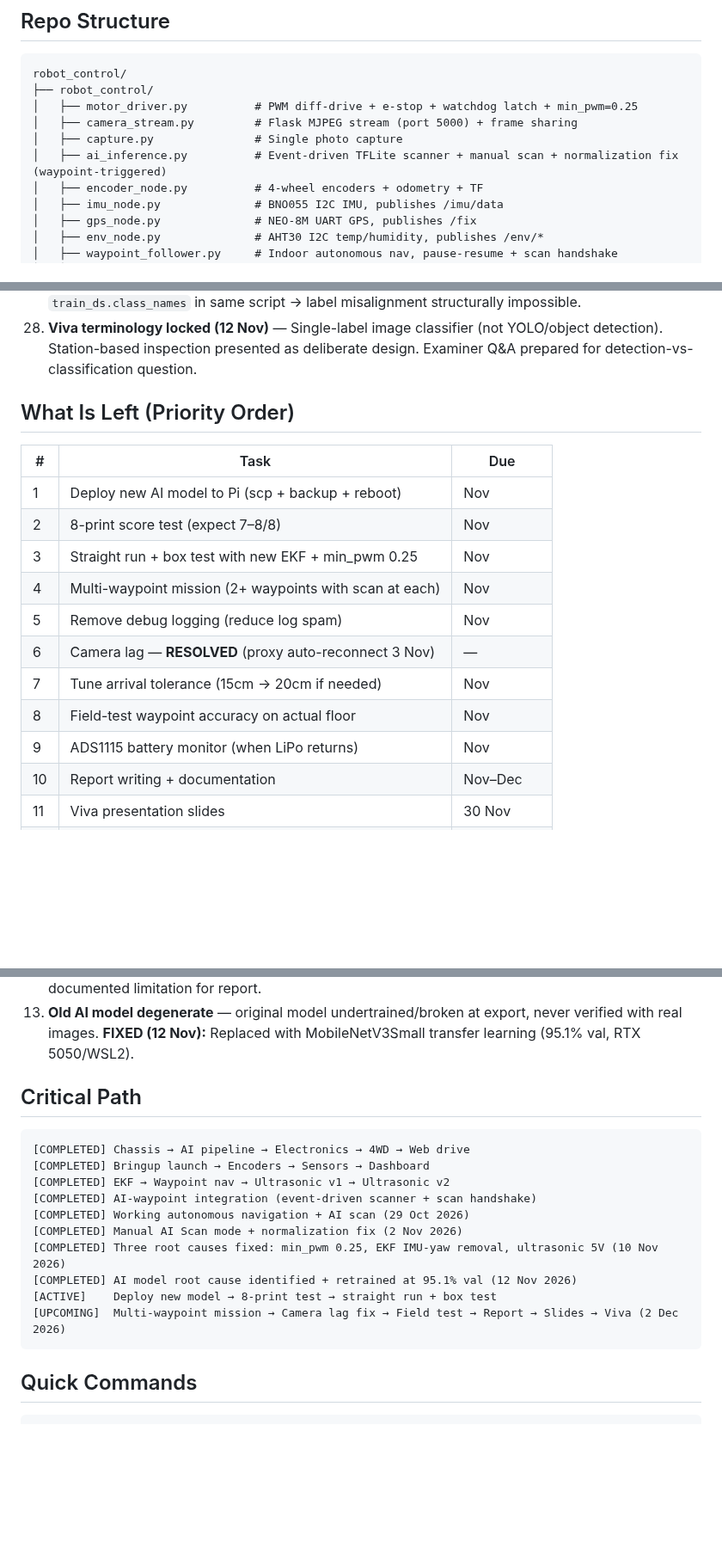
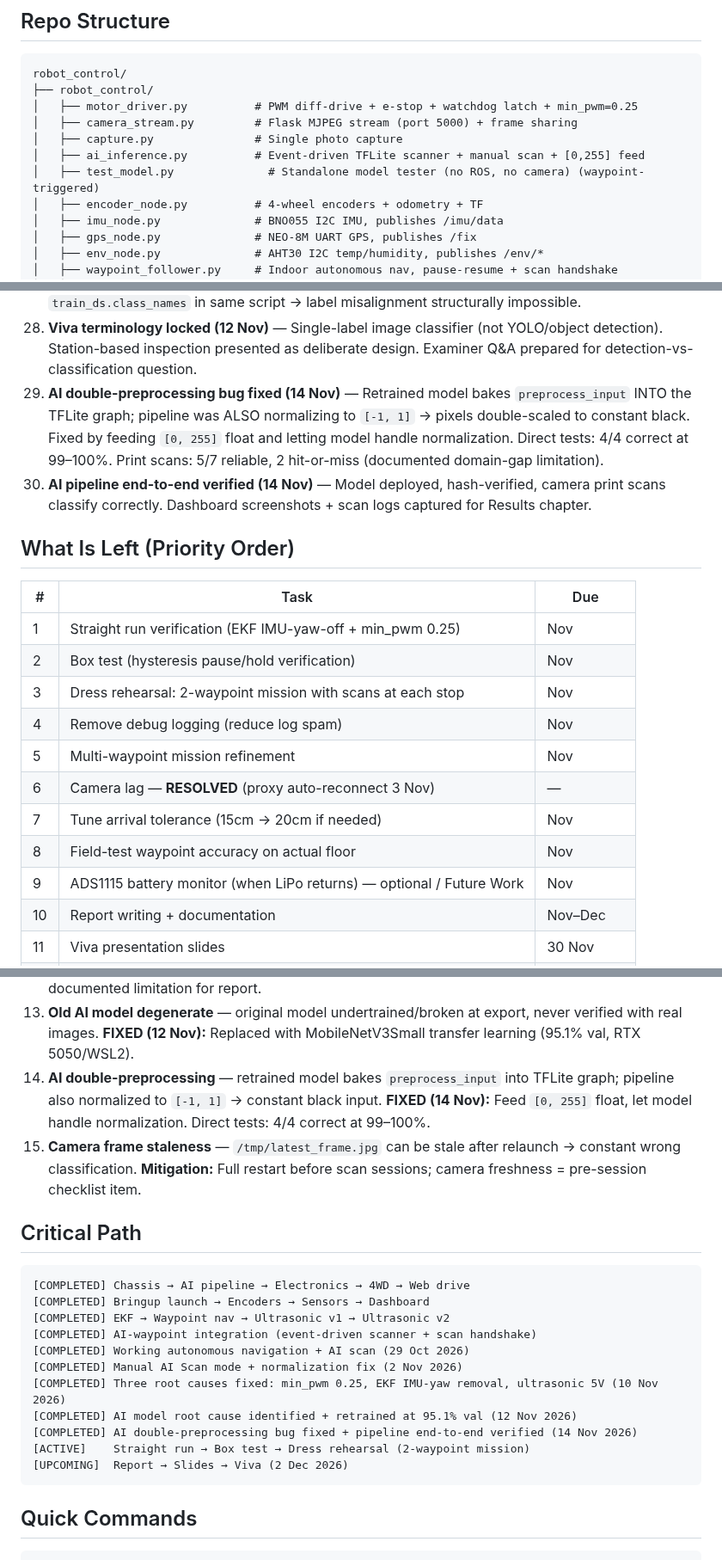
Before and after one commit to ypuete10-cmd/IMP-Agribot, a Markdown page: docs/STATUS.md, 3 parts joined by grey strips. Shown at 86% size. Drawn GitHub-style; blank space fills up the shorter version.

````diff
--- a/docs/STATUS.md
+++ b/docs/STATUS.md
@@ -13,7 +13,8 @@ robot_control/
 │   ├── motor_driver.py          # PWM diff-drive + e-stop + watchdog latch + min_pwm=0.25
 │   ├── camera_stream.py         # Flask MJPEG stream (port 5000) + frame sharing
 │   ├── capture.py               # Single photo capture
-│   ├── ai_inference.py          # Event-driven TFLite scanner + manual scan + normalization fix (waypoint-triggered)
+│   ├── ai_inference.py          # Event-driven TFLite scanner + manual scan + [0,255] feed
+│   ├── test_model.py              # Standalone model tester (no ROS, no camera) (waypoint-triggered)
 │   ├── encoder_node.py          # 4-wheel encoders + odometry + TF
 │   ├── imu_node.py              # BNO055 I2C IMU, publishes /imu/data
 │   ├── gps_node.py              # NEO-8M UART GPS, publishes /fix
@@ -131,20 +132,29 @@ robot_control/
     (not YOLO/object detection). Station-based inspection presented as
     deliberate design. Examiner Q&A prepared for detection-vs-classification
     question.
+29. **AI double-preprocessing bug fixed (14 Nov)** — Retrained model bakes
+    `preprocess_input` INTO the TFLite graph; pipeline was ALSO normalizing
+    to `[-1, 1]` → pixels double-scaled to constant black. Fixed by feeding
+    `[0, 255]` float and letting model handle normalization. Direct tests:
+    4/4 correct at 99–100%. Print scans: 5/7 reliable, 2 hit-or-miss
+    (documented domain-gap limitation).
+30. **AI pipeline end-to-end verified (14 Nov)** — Model deployed,
+    hash-verified, camera print scans classify correctly. Dashboard
+    screenshots + scan logs captured for Results chapter.
 
 ## What Is Left (Priority Order)
 
 | # | Task | Due |
 |---|------|-----|
-| 1 | Deploy new AI model to Pi (scp + backup + reboot) | Nov |
-| 2 | 8-print score test (expect 7–8/8) | Nov |
-| 3 | Straight run + box test with new EKF + min_pwm 0.25 | Nov |
-| 4 | Multi-waypoint mission (2+ waypoints with scan at each) | Nov |
-| 5 | Remove debug logging (reduce log spam) | Nov |
+| 1 | Straight run verification (EKF IMU-yaw-off + min_pwm 0.25) | Nov |
+| 2 | Box test (hysteresis pause/hold verification) | Nov |
+| 3 | Dress rehearsal: 2-waypoint mission with scans at each stop | Nov |
+| 4 | Remove debug logging (reduce log spam) | Nov |
+| 5 | Multi-waypoint mission refinement | Nov |
 | 6 | Camera lag — **RESOLVED** (proxy auto-reconnect 3 Nov) | — |
 | 7 | Tune arrival tolerance (15cm → 20cm if needed) | Nov |
 | 8 | Field-test waypoint accuracy on actual floor | Nov |
-| 9 | ADS1115 battery monitor (when LiPo returns) | Nov |
+| 9 | ADS1115 battery monitor (when LiPo returns) — optional / Future Work | Nov |
 | 10 | Report writing + documentation | Nov–Dec |
 | 11 | Viva presentation slides | 30 Nov |
 | 12 | Final demo / viva | **2 Dec 2026** |
@@ -248,6 +258,13 @@ robot_control/
 13. **Old AI model degenerate** — original model undertrained/broken at export,
     never verified with real images. **FIXED (12 Nov):** Replaced with
     MobileNetV3Small transfer learning (95.1% val, RTX 5050/WSL2).
+14. **AI double-preprocessing** — retrained model bakes `preprocess_input`
+    into TFLite graph; pipeline also normalized to `[-1, 1]` → constant black
+    input. **FIXED (14 Nov):** Feed `[0, 255]` float, let model handle
+    normalization. Direct tests: 4/4 correct at 99–100%.
+15. **Camera frame staleness** — `/tmp/latest_frame.jpg` can be stale after
+    relaunch → constant wrong classification. **Mitigation:** Full restart
+    before scan sessions; camera freshness = pre-session checklist item.
 
 ## Critical Path
 
@@ -260,8 +277,9 @@ robot_control/
 [COMPLETED] Manual AI Scan mode + normalization fix (2 Nov 2026)
 [COMPLETED] Three root causes fixed: min_pwm 0.25, EKF IMU-yaw removal, ultrasonic 5V (10 Nov 2026)
 [COMPLETED] AI model root cause identified + retrained at 95.1% val (12 Nov 2026)
-[ACTIVE]    Deploy new model → 8-print test → straight run + box test
-[UPCOMING]  Multi-waypoint mission → Camera lag fix → Field test → Report → Slides → Viva (2 Dec 2026)
+[COMPLETED] AI double-preprocessing bug fixed + pipeline end-to-end verified (14 Nov 2026)
+[ACTIVE]    Straight run → Box test → Dress rehearsal (2-waypoint mission)
+[UPCOMING]  Report → Slides → Viva (2 Dec 2026)
 ```
 
 ## Quick Commands
````
Also changed, not shown: other parts of docs/STATUS.md (+1 -1 lines).
